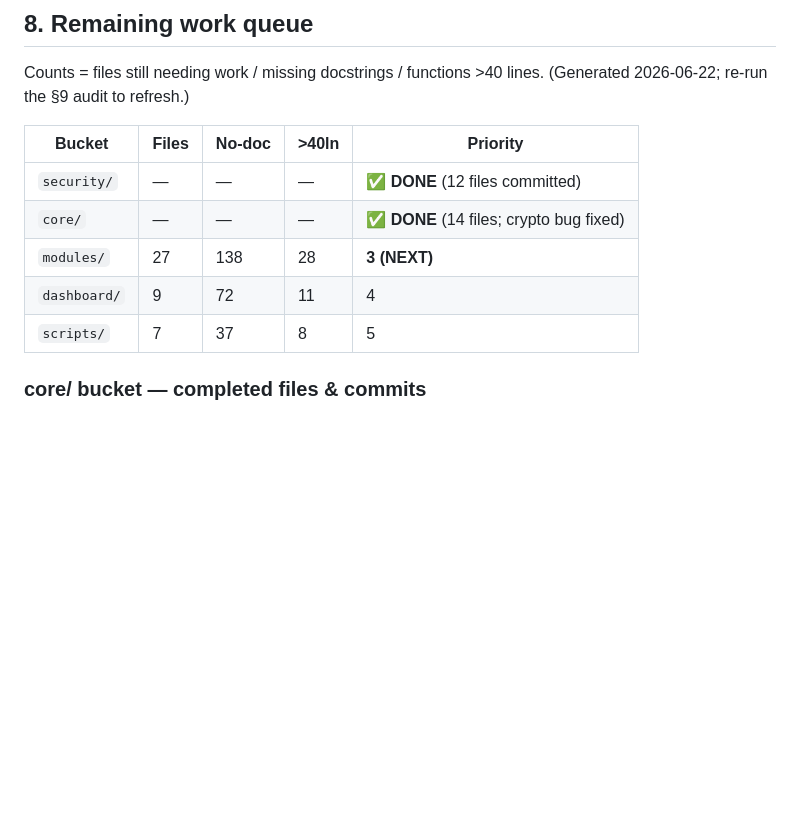
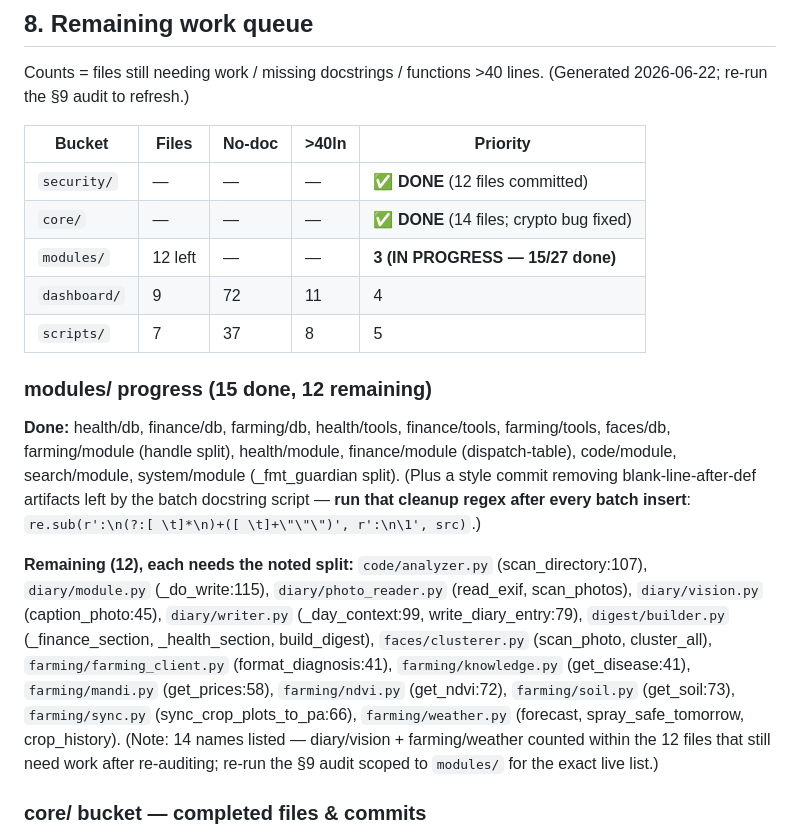
Before and after one commit to gkalidas/personal_assistant, a Markdown page: docs/code_quality_pass.md, the part around the change. Rendered like a GitHub page; blank space fills up the shorter version.

Commit message:
docs: checkpoint modules/ quality-pass progress (15/27 done)
Co-Authored-By: Claude Opus 4.8 <noreply@anthropic.com>

```diff
--- a/docs/code_quality_pass.md
+++ b/docs/code_quality_pass.md
@@ -237,9 +237,31 @@ Counts = files still needing work / missing docstrings / functions >40 lines.
 |--------|-------|--------|-------|----------|
 | `security/` | — | — | — | ✅ **DONE** (12 files committed) |
 | `core/` | — | — | — | ✅ **DONE** (14 files; crypto bug fixed) |
-| `modules/` | 27 | 138 | 28 | **3 (NEXT)** |
+| `modules/` | 12 left | — | — | **3 (IN PROGRESS — 15/27 done)** |
 | `dashboard/` | 9 | 72 | 11 | 4 |
 | `scripts/` | 7 | 37 | 8 | 5 |
+
+### modules/ progress (15 done, 12 remaining)
+**Done:** health/db, finance/db, farming/db, health/tools, finance/tools,
+farming/tools, faces/db, farming/module (handle split), health/module,
+finance/module (dispatch-table), code/module, search/module, system/module
+(_fmt_guardian split). (Plus a style commit removing blank-line-after-def
+artifacts left by the batch docstring script — **run that cleanup regex after
+every batch insert**: `re.sub(r':\n(?:[ \t]*\n)+([ \t]+\"\"\")', r':\n\1', src)`.)
+
+**Remaining (12), each needs the noted split:**
+`code/analyzer.py` (scan_directory:107), `diary/module.py` (_do_write:115),
+`diary/photo_reader.py` (read_exif, scan_photos), `diary/vision.py`
+(caption_photo:45), `diary/writer.py` (_day_context:99, write_diary_entry:79),
+`digest/builder.py` (_finance_section, _health_section, build_digest),
+`faces/clusterer.py` (scan_photo, cluster_all), `farming/farming_client.py`
+(format_diagnosis:41), `farming/knowledge.py` (get_disease:41),
+`farming/mandi.py` (get_prices:58), `farming/ndvi.py` (get_ndvi:72),
+`farming/soil.py` (get_soil:73), `farming/sync.py` (sync_crop_plots_to_pa:66),
+`farming/weather.py` (forecast, spray_safe_tomorrow, crop_history).
+(Note: 14 names listed — diary/vision + farming/weather counted within the 12
+files that still need work after re-auditing; re-run the §9 audit scoped to
+`modules/` for the exact live list.)
 
 ### core/ bucket — completed files & commits
 `sanitizer`(adf86d2), `crypto`(**2261866 — bug fix**), `router`(0850945),
```
